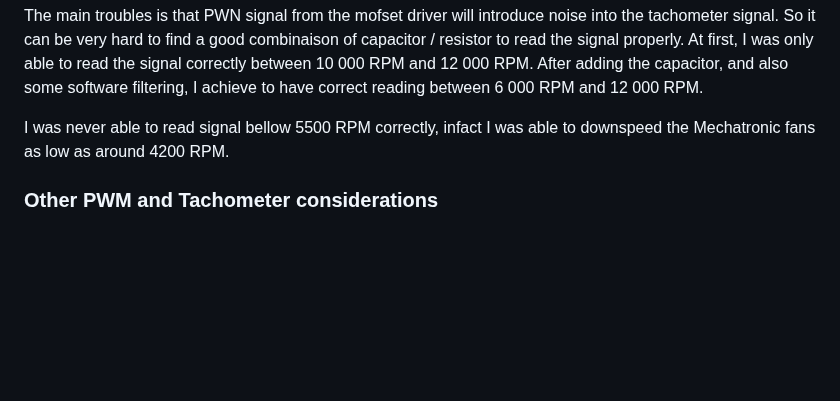
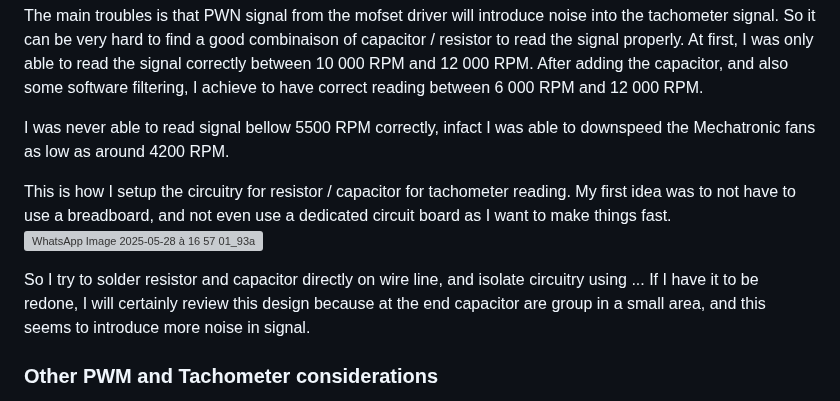
Before and after one commit to lo92fr/icx7250fanmod, a Markdown page: README.md, the part around the change. GitHub-like rendering; blank space fills up the shorter version; grey boxes are pictures that could not be loaded.

```diff
--- a/README.md
+++ b/README.md
@@ -376,6 +376,14 @@ After adding the capacitor, and also some software filtering, I achieve to have
 
 I was never able to read signal bellow 5500 RPM correctly, infact I was able to downspeed the Mechatronic fans as low as around 4200 RPM.
 
+This is how I setup the circuitry for resistor / capacitor for tachometer reading.
+My first idea was to not have to use a breadboard, and not even use a dedicated circuit board as I want to make things fast.
+![WhatsApp Image 2025-05-28 à 16 57 01_93a221a1](https://github.com/user-attachments/assets/7c769bf0-6fe0-4568-98e6-eeed83d97bb7)
+
+So I try to solder resistor and capacitor directly on wire line, and isolate circuitry using ...
+If I have it to be redone, I will certainly review this design because at the end capacitor are group in a small area, and this seems to introduce more noise in signal.
+
+
 ### Other PWM and Tachometer considerations
 
 I've used the Mechatronic fan that come from the previous ownwer.
```
